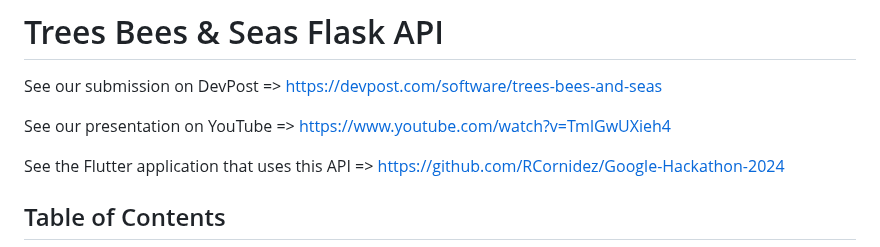
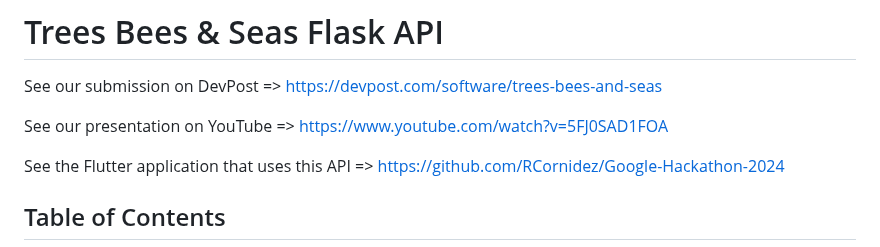
Before and after one commit to RCornidez/Google-Hackathon-API-2024, a Markdown page: README.md, the part around the change. Rendered like a GitHub page.

```diff
--- a/README.md
+++ b/README.md
@@ -2,7 +2,7 @@
 
 See our submission on DevPost => https://devpost.com/software/trees-bees-and-seas
 
-See our presentation on YouTube => https://www.youtube.com/watch?v=TmlGwUXieh4
+See our presentation on YouTube => https://www.youtube.com/watch?v=5FJ0SAD1FOA
 
 See the Flutter application that uses this API => https://github.com/RCornidez/Google-Hackathon-2024
 
```
